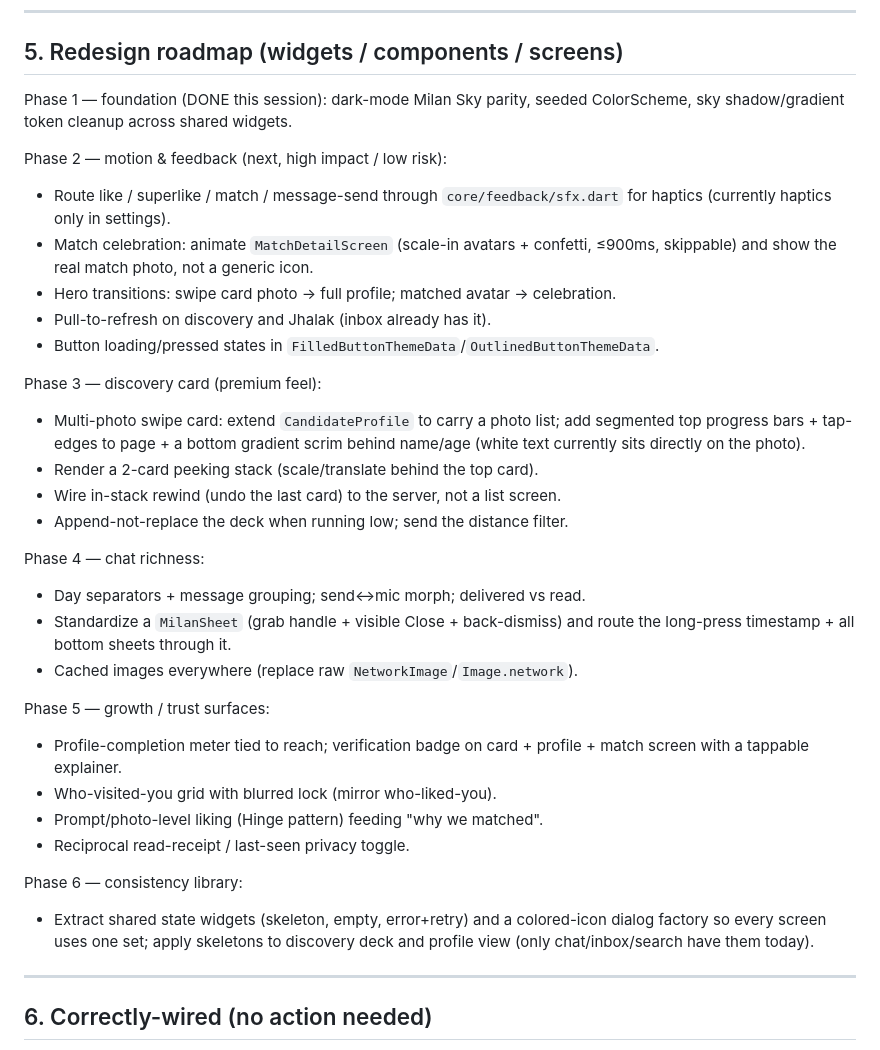
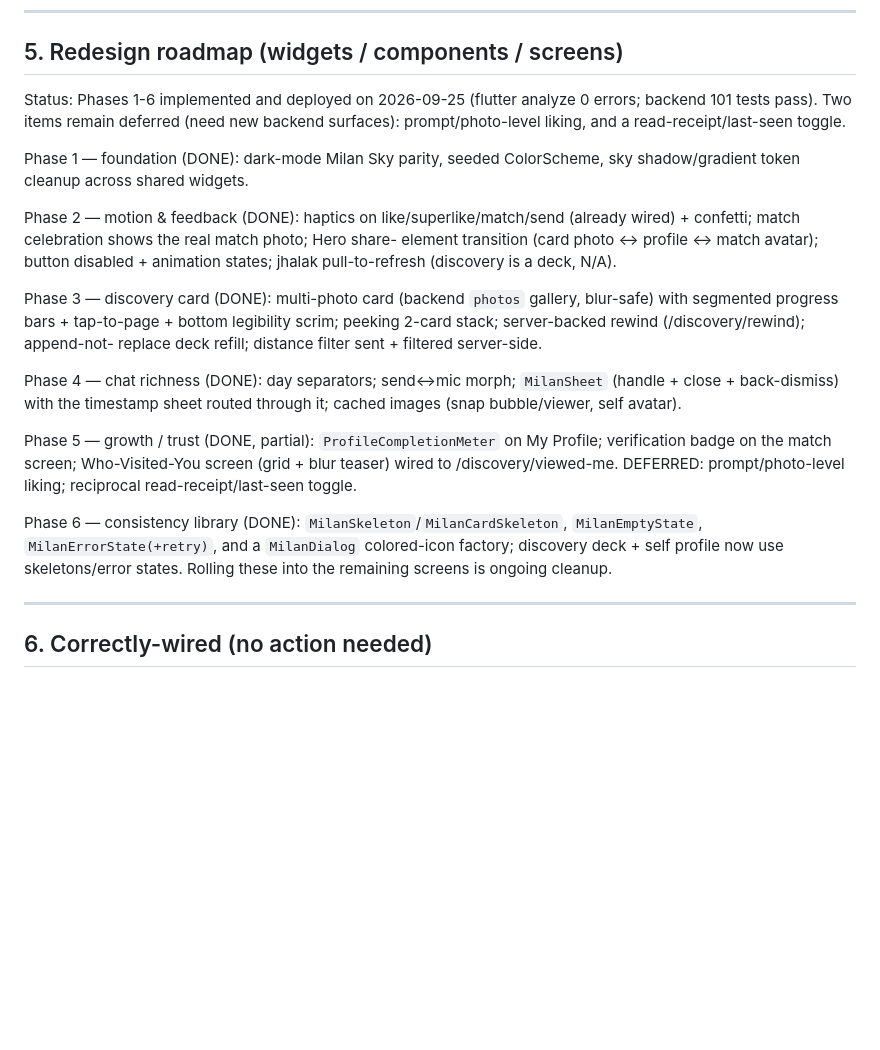
Before and after one commit to bishalregmi105B/milan, a Markdown page: 10_milan_ui_redesign_and_bug_audit.md, the part around the change. Drawn GitHub-style; blank space fills up the shorter version.

Commit message:
Docs: mark redesign phases 2-6 done + deferred items in audit plan

```diff
--- a/10_milan_ui_redesign_and_bug_audit.md
+++ b/10_milan_ui_redesign_and_bug_audit.md
@@ -146,43 +146,36 @@ Wikipedia Material Design / Tinder / Hinge.
 
 ## 5. Redesign roadmap (widgets / components / screens)
 
-Phase 1 — foundation (DONE this session): dark-mode Milan Sky parity, seeded
-ColorScheme, sky shadow/gradient token cleanup across shared widgets.
+Status: Phases 1-6 implemented and deployed on 2026-09-25 (flutter analyze 0
+errors; backend 101 tests pass). Two items remain deferred (need new backend
+surfaces): prompt/photo-level liking, and a read-receipt/last-seen toggle.
 
-Phase 2 — motion & feedback (next, high impact / low risk):
-- Route like / superlike / match / message-send through `core/feedback/sfx.dart`
-  for haptics (currently haptics only in settings).
-- Match celebration: animate `MatchDetailScreen` (scale-in avatars + confetti,
-  ≤900ms, skippable) and show the real match photo, not a generic icon.
-- Hero transitions: swipe card photo → full profile; matched avatar → celebration.
-- Pull-to-refresh on discovery and Jhalak (inbox already has it).
-- Button loading/pressed states in `FilledButtonThemeData`/`OutlinedButtonThemeData`.
+Phase 1 — foundation (DONE): dark-mode Milan Sky parity, seeded ColorScheme, sky
+shadow/gradient token cleanup across shared widgets.
 
-Phase 3 — discovery card (premium feel):
-- Multi-photo swipe card: extend `CandidateProfile` to carry a photo list; add
-  segmented top progress bars + tap-edges to page + a bottom gradient scrim
-  behind name/age (white text currently sits directly on the photo).
-- Render a 2-card peeking stack (scale/translate behind the top card).
-- Wire in-stack rewind (undo the last card) to the server, not a list screen.
-- Append-not-replace the deck when running low; send the distance filter.
+Phase 2 — motion & feedback (DONE): haptics on like/superlike/match/send (already
+wired) + confetti; match celebration shows the real match photo; Hero share-
+element transition (card photo ↔ profile ↔ match avatar); button disabled +
+animation states; jhalak pull-to-refresh (discovery is a deck, N/A).
 
-Phase 4 — chat richness:
-- Day separators + message grouping; send↔mic morph; delivered vs read.
-- Standardize a `MilanSheet` (grab handle + visible Close + back-dismiss) and
-  route the long-press timestamp + all bottom sheets through it.
-- Cached images everywhere (replace raw `NetworkImage`/`Image.network`).
+Phase 3 — discovery card (DONE): multi-photo card (backend `photos` gallery,
+blur-safe) with segmented progress bars + tap-to-page + bottom legibility scrim;
+peeking 2-card stack; server-backed rewind (/discovery/rewind); append-not-
+replace deck refill; distance filter sent + filtered server-side.
 
-Phase 5 — growth / trust surfaces:
-- Profile-completion meter tied to reach; verification badge on card + profile +
-  match screen with a tappable explainer.
-- Who-visited-you grid with blurred lock (mirror who-liked-you).
-- Prompt/photo-level liking (Hinge pattern) feeding "why we matched".
-- Reciprocal read-receipt / last-seen privacy toggle.
+Phase 4 — chat richness (DONE): day separators; send↔mic morph; `MilanSheet`
+(handle + close + back-dismiss) with the timestamp sheet routed through it;
+cached images (snap bubble/viewer, self avatar).
 
-Phase 6 — consistency library:
-- Extract shared state widgets (skeleton, empty, error+retry) and a colored-icon
-  dialog factory so every screen uses one set; apply skeletons to discovery deck
-  and profile view (only chat/inbox/search have them today).
+Phase 5 — growth / trust (DONE, partial): `ProfileCompletionMeter` on My Profile;
+verification badge on the match screen; Who-Visited-You screen (grid + blur
+teaser) wired to /discovery/viewed-me. DEFERRED: prompt/photo-level liking;
+reciprocal read-receipt/last-seen toggle.
+
+Phase 6 — consistency library (DONE): `MilanSkeleton`/`MilanCardSkeleton`,
+`MilanEmptyState`, `MilanErrorState(+retry)`, and a `MilanDialog` colored-icon
+factory; discovery deck + self profile now use skeletons/error states. Rolling
+these into the remaining screens is ongoing cleanup.
 
 ---
 
```
